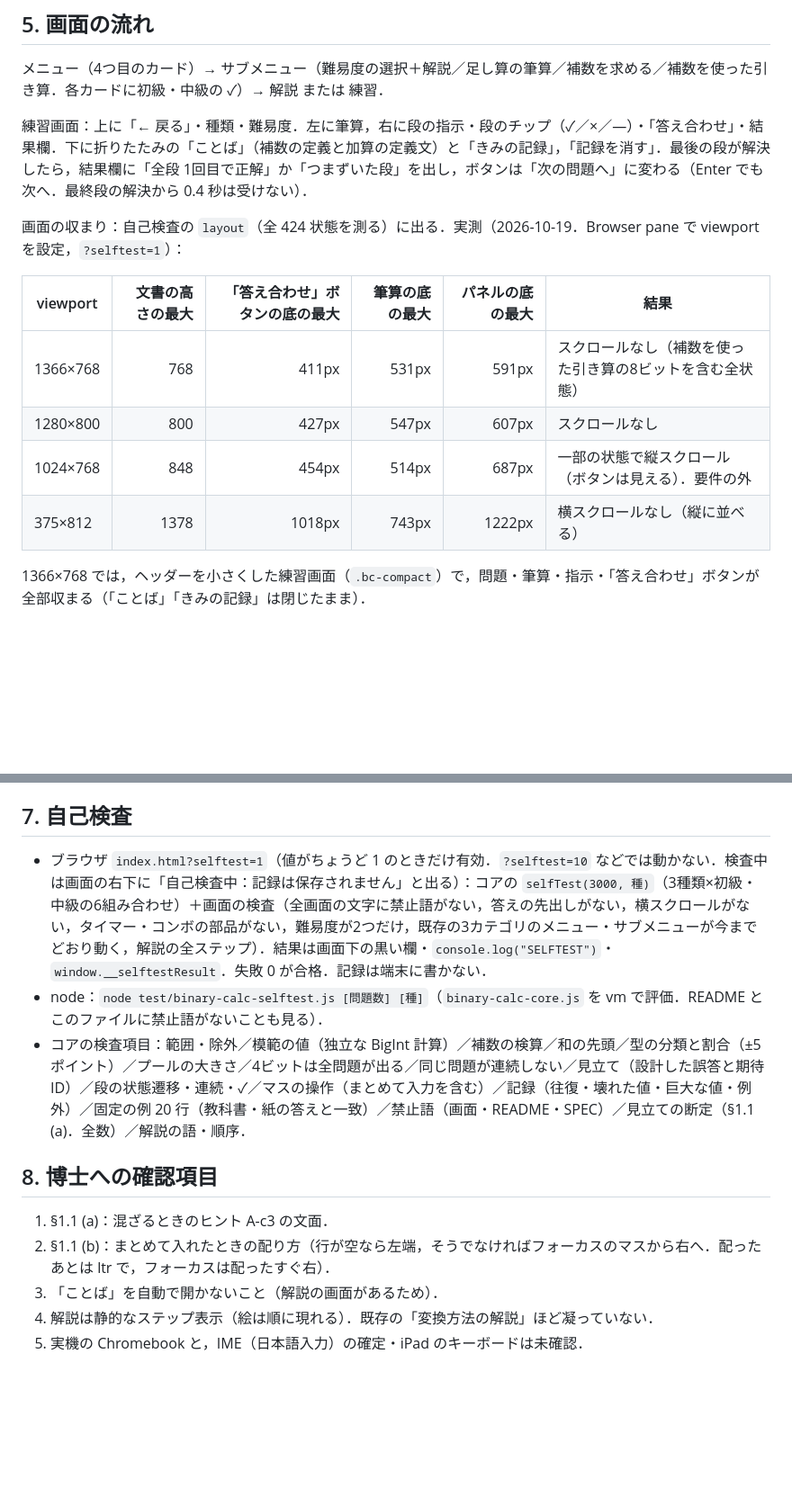
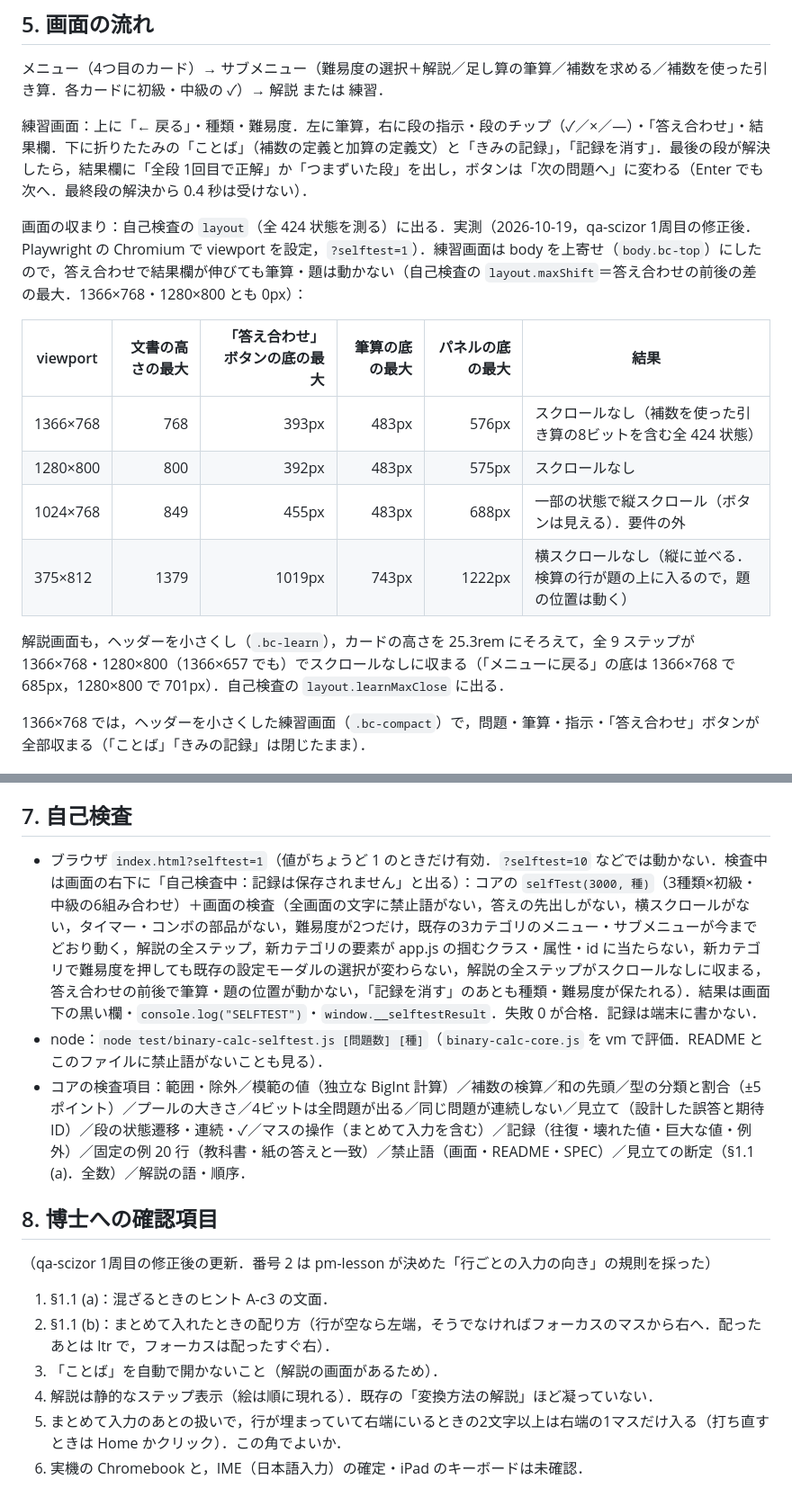
Before and after one commit to tkamiya-ssalesio/cs-math-trainer, a Markdown page: docs/binary-calc-SPEC.md, 2 parts joined by grey strips. Shown at 90% size. Drawn GitHub-style; blank space fills up the shorter version.

Commit message:
docs(binary-calc): README の検査欄を「qa-scizor 1周目 要修正→修正済み・再検査待ち」に，SPEC の実測・確認項目・解説の説明を更新
・README：検査の状況（qa-scizor 1周目 要修正→修正済み・再検査待ち），自己検査の項目の追加分，解説のステップの説明
・SPEC §5：修正後の実測（上寄せ・解説の収まり），§7：自己検査の追加項目，§8：博士の確認項目（Minor-2 の向きの規則を採ったこと，行が埋まっているときの角）

Co-Authored-By: Claude Sonnet 5.5 <noreply@anthropic.com>

```diff
--- a/docs/binary-calc-SPEC.md
+++ b/docs/binary-calc-SPEC.md
@@ -94,14 +94,16 @@
 
 練習画面：上に「← 戻る」・種類・難易度．左に筆算，右に段の指示・段のチップ（✓／×／—）・「答え合わせ」・結果欄．下に折りたたみの「ことば」（補数の定義と加算の定義文）と「きみの記録」，「記録を消す」．最後の段が解決したら，結果欄に「全段 1回目で正解」か「つまずいた段」を出し，ボタンは「次の問題へ」に変わる（Enter でも次へ．最終段の解決から 0.4 秒は受けない）．
 
-画面の収まり：自己検査の `layout`（全 424 状態を測る）に出る．実測（2026-10-19．Browser pane で viewport を設定，`?selftest=1`）：
+画面の収まり：自己検査の `layout`（全 424 状態を測る）に出る．実測（2026-10-19，qa-scizor 1周目の修正後．Playwright の Chromium で viewport を設定，`?selftest=1`）．練習画面は body を上寄せ（`body.bc-top`）にしたので，答え合わせで結果欄が伸びても筆算・題は動かない（自己検査の `layout.maxShift`＝答え合わせの前後の差の最大．1366×768・1280×800 とも 0px）：
 
 | viewport | 文書の高さの最大 | 「答え合わせ」ボタンの底の最大 | 筆算の底の最大 | パネルの底の最大 | 結果 |
 |---|---:|---:|---:|---:|---|
-| 1366×768 | 768 | 411px | 531px | 591px | スクロールなし（補数を使った引き算の8ビットを含む全状態） |
-| 1280×800 | 800 | 427px | 547px | 607px | スクロールなし |
-| 1024×768 | 848 | 454px | 514px | 687px | 一部の状態で縦スクロール（ボタンは見える）．要件の外 |
-| 375×812 | 1378 | 1018px | 743px | 1222px | 横スクロールなし（縦に並べる） |
+| 1366×768 | 768 | 393px | 483px | 576px | スクロールなし（補数を使った引き算の8ビットを含む全 424 状態） |
+| 1280×800 | 800 | 392px | 483px | 575px | スクロールなし |
+| 1024×768 | 849 | 455px | 483px | 688px | 一部の状態で縦スクロール（ボタンは見える）．要件の外 |
+| 375×812 | 1379 | 1019px | 743px | 1222px | 横スクロールなし（縦に並べる．検算の行が題の上に入るので，題の位置は動く） |
+
+解説画面も，ヘッダーを小さくし（`.bc-learn`），カードの高さを 25.3rem にそろえて，全 9 ステップが 1366×768・1280×800（1366×657 でも）でスクロールなしに収まる（「メニューに戻る」の底は 1366×768 で 685px，1280×800 で 701px）．自己検査の `layout.learnMaxClose` に出る．
 
 1366×768 では，ヘッダーを小さくした練習画面（`.bc-compact`）で，問題・筆算・指示・「答え合わせ」ボタンが全部収まる（「ことば」「きみの記録」は閉じたまま）．
 
@@ -116,14 +118,17 @@
 
 ## 7. 自己検査
 
-- ブラウザ `index.html?selftest=1`（値がちょうど 1 のときだけ有効．`?selftest=10` などでは動かない．検査中は画面の右下に「自己検査中：記録は保存されません」と出る）：コアの `selfTest(3000, 種)`（3種類×初級・中級の6組み合わせ）＋画面の検査（全画面の文字に禁止語がない，答えの先出しがない，横スクロールがない，タイマー・コンボの部品がない，難易度が2つだけ，既存の3カテゴリのメニュー・サブメニューが今までどおり動く，解説の全ステップ）．結果は画面下の黒い欄・`console.log("SELFTEST")`・`window.__selftestResult`．失敗 0 が合格．記録は端末に書かない．
+- ブラウザ `index.html?selftest=1`（値がちょうど 1 のときだけ有効．`?selftest=10` などでは動かない．検査中は画面の右下に「自己検査中：記録は保存されません」と出る）：コアの `selfTest(3000, 種)`（3種類×初級・中級の6組み合わせ）＋画面の検査（全画面の文字に禁止語がない，答えの先出しがない，横スクロールがない，タイマー・コンボの部品がない，難易度が2つだけ，既存の3カテゴリのメニュー・サブメニューが今までどおり動く，解説の全ステップ，新カテゴリの要素が app.js の掴むクラス・属性・id に当たらない，新カテゴリで難易度を押しても既存の設定モーダルの選択が変わらない，解説の全ステップがスクロールなしに収まる，答え合わせの前後で筆算・題の位置が動かない，「記録を消す」のあとも種類・難易度が保たれる）．結果は画面下の黒い欄・`console.log("SELFTEST")`・`window.__selftestResult`．失敗 0 が合格．記録は端末に書かない．
 - node：`node test/binary-calc-selftest.js [問題数] [種]`（`binary-calc-core.js` を vm で評価．README とこのファイルに禁止語がないことも見る）．
 - コアの検査項目：範囲・除外／模範の値（独立な BigInt 計算）／補数の検算／和の先頭／型の分類と割合（±5ポイント）／プールの大きさ／4ビットは全問題が出る／同じ問題が連続しない／見立て（設計した誤答と期待 ID）／段の状態遷移・連続・✓／マスの操作（まとめて入力を含む）／記録（往復・壊れた値・巨大な値・例外）／固定の例 20 行（教科書・紙の答えと一致）／禁止語（画面・README・SPEC）／見立ての断定（§1.1 (a)．全数）／解説の語・順序．
 
 ## 8. 博士への確認項目
 
+（qa-scizor 1周目の修正後の更新．番号 2 は pm-lesson が決めた「行ごとの入力の向き」の規則を採った）
+
 1. §1.1 (a)：混ざるときのヒント A-c3 の文面．
 2. §1.1 (b)：まとめて入れたときの配り方（行が空なら左端，そうでなければフォーカスのマスから右へ．配ったあとは ltr で，フォーカスは配ったすぐ右）．
 3. 「ことば」を自動で開かないこと（解説の画面があるため）．
 4. 解説は静的なステップ表示（絵は順に現れる）．既存の「変換方法の解説」ほど凝っていない．
-5. 実機の Chromebook と，IME（日本語入力）の確定・iPad のキーボードは未確認．
+5. まとめて入力のあとの扱いで，行が埋まっていて右端にいるときの2文字以上は右端の1マスだけ入る（打ち直すときは Home かクリック）．この角でよいか．
+6. 実機の Chromebook と，IME（日本語入力）の確定・iPad のキーボードは未確認．
```
Also changed, not shown: README.md (+3 -2 lines).
